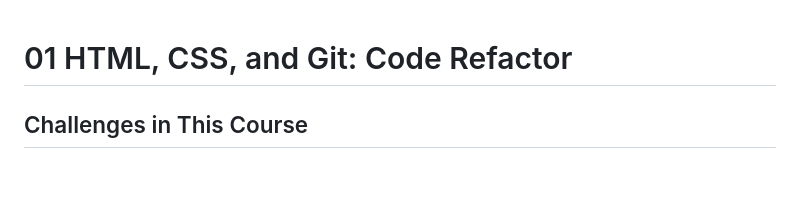
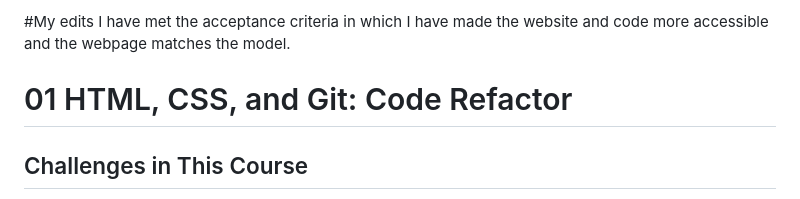
Before and after one commit to cmateo99/css-demo-site, a Markdown page: README.md, the part around the change. GitHub-like rendering; blank space fills up the shorter version.

Commit message:
Updated readme, personalized the top lines

```diff
--- a/README.md
+++ b/README.md
@@ -1,3 +1,6 @@
+#My edits
+I have met the acceptance criteria in which I have made the website and code more accessible and the webpage matches the model.
+
 # 01 HTML, CSS, and Git: Code Refactor
 
 ## Challenges in This Course
```
